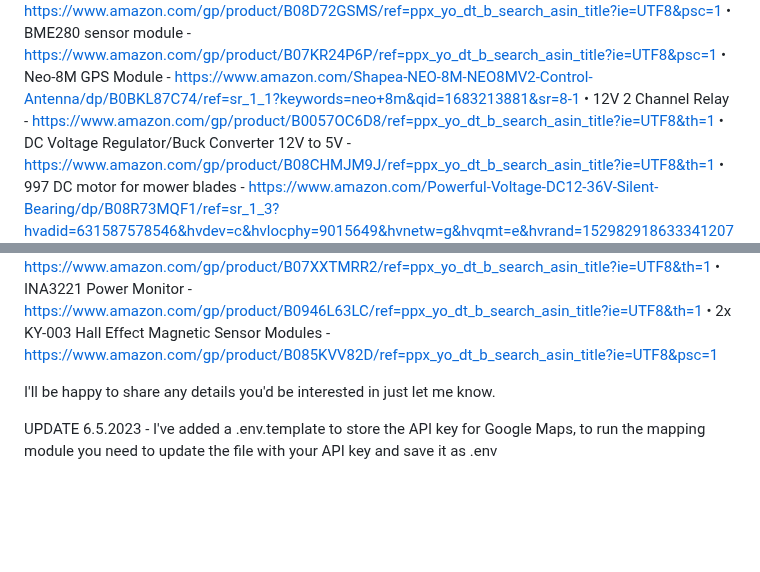
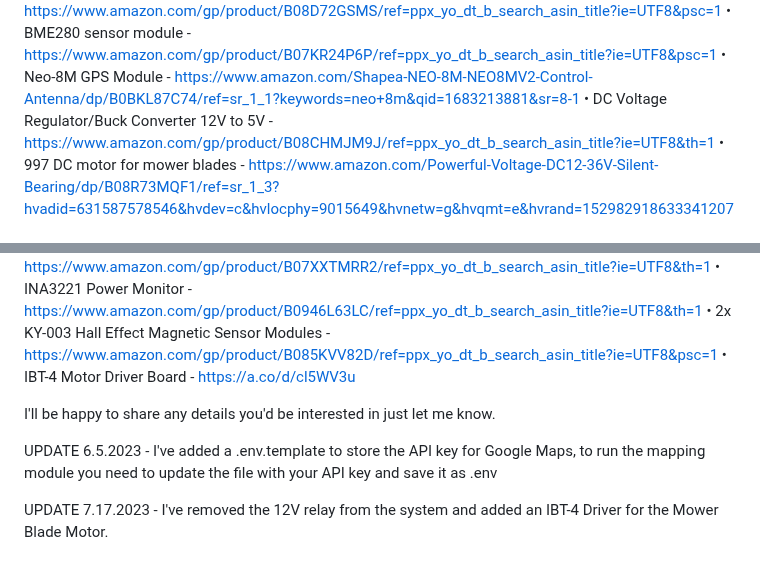
Before and after one commit to acredsfan/autonomous_mower, a Markdown page: README.md, 2 parts joined by grey strips. GitHub-like rendering; blank space fills up the shorter version.

```diff
--- a/README.md
+++ b/README.md
@@ -33,7 +33,6 @@ Here are the sensors and hardware I've procured for the robot:
 • TP-Link AC1300 WiFi Adapter - https://www.amazon.com/gp/product/B08D72GSMS/ref=ppx_yo_dt_b_search_asin_title?ie=UTF8&psc=1
 • BME280 sensor module - https://www.amazon.com/gp/product/B07KR24P6P/ref=ppx_yo_dt_b_search_asin_title?ie=UTF8&psc=1
 • Neo-8M GPS Module - https://www.amazon.com/Shapea-NEO-8M-NEO8MV2-Control-Antenna/dp/B0BKL87C74/ref=sr_1_1?keywords=neo+8m&qid=1683213881&sr=8-1
-• 12V 2 Channel Relay - https://www.amazon.com/gp/product/B0057OC6D8/ref=ppx_yo_dt_b_search_asin_title?ie=UTF8&th=1
 • DC Voltage Regulator/Buck Converter 12V to 5V - https://www.amazon.com/gp/product/B08CHMJM9J/ref=ppx_yo_dt_b_search_asin_title?ie=UTF8&th=1
 • 997 DC motor for mower blades - https://www.amazon.com/Powerful-Voltage-DC12-36V-Silent-Bearing/dp/B08R73MQF1/ref=sr_1_3?hvadid=631587578546&hvdev=c&hvlocphy=9015649&hvnetw=g&hvqmt=e&hvrand=15298291863334120737&hvtargid=kwd-352957084306&hydadcr=19964_13472495&keywords=997%2Bmotor&qid=1683309933&sr=8-3&th=1
 • 2x 12V worm gear motors for wheels - https://www.amazon.com/gp/product/B00NMDPQAQ/ref=ppx_yo_dt_b_search_asin_title?ie=UTF8&psc=1
@@ -42,7 +41,10 @@ Here are the sensors and hardware I've procured for the robot:
 • 2x VL53L0X Time of flight sensors - https://www.amazon.com/gp/product/B07XXTMRR2/ref=ppx_yo_dt_b_search_asin_title?ie=UTF8&th=1
 • INA3221 Power Monitor - https://www.amazon.com/gp/product/B0946L63LC/ref=ppx_yo_dt_b_search_asin_title?ie=UTF8&th=1
 • 2x KY-003 Hall Effect Magnetic Sensor Modules - https://www.amazon.com/gp/product/B085KVV82D/ref=ppx_yo_dt_b_search_asin_title?ie=UTF8&psc=1
+• IBT-4 Motor Driver Board - https://a.co/d/cl5WV3u
 
 I'll be happy to share any details you'd be interested in just let me know.
 
 UPDATE 6.5.2023 - I've added a .env.template to store the API key for Google Maps, to run the mapping module you need to update the file with your API key and save it as .env
+
+UPDATE 7.17.2023 - I've removed the 12V relay from the system and added an IBT-4 Driver for the Mower Blade Motor.
```
